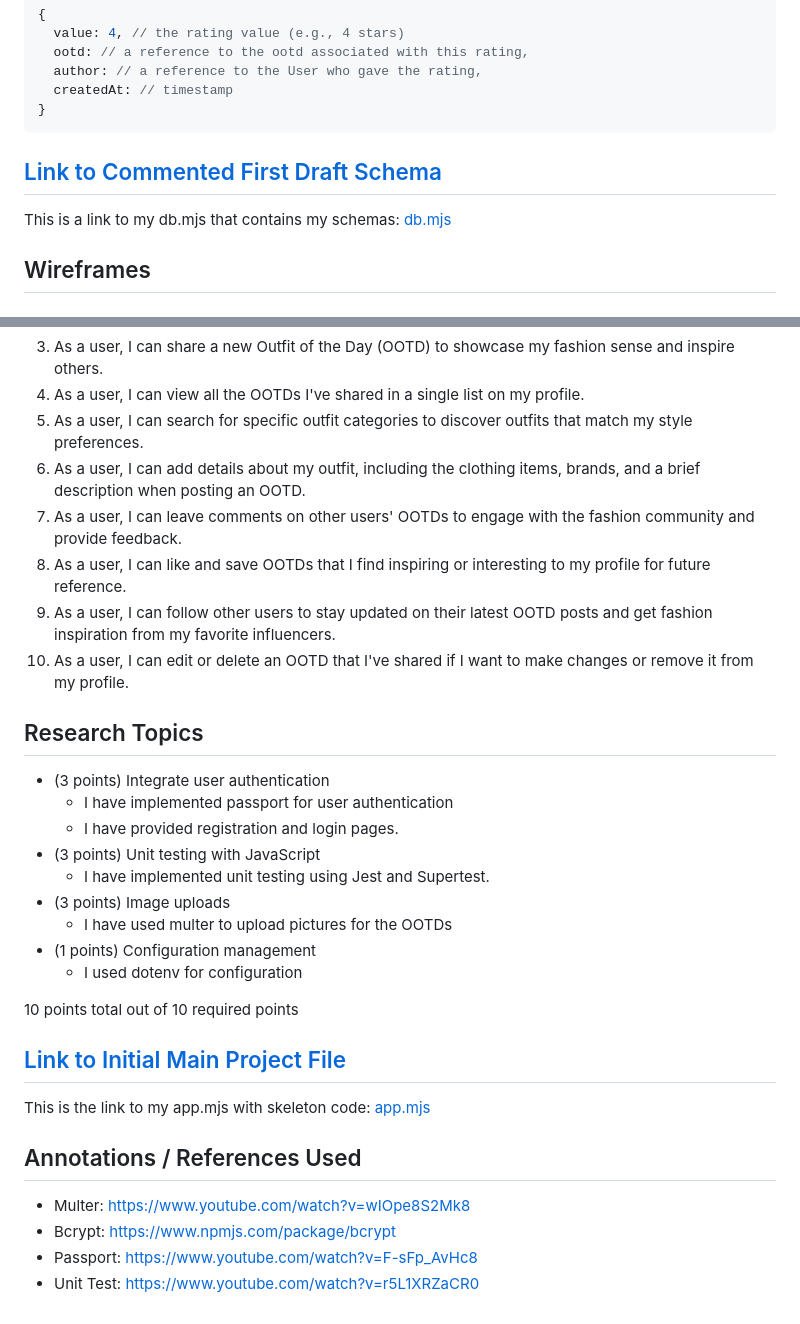
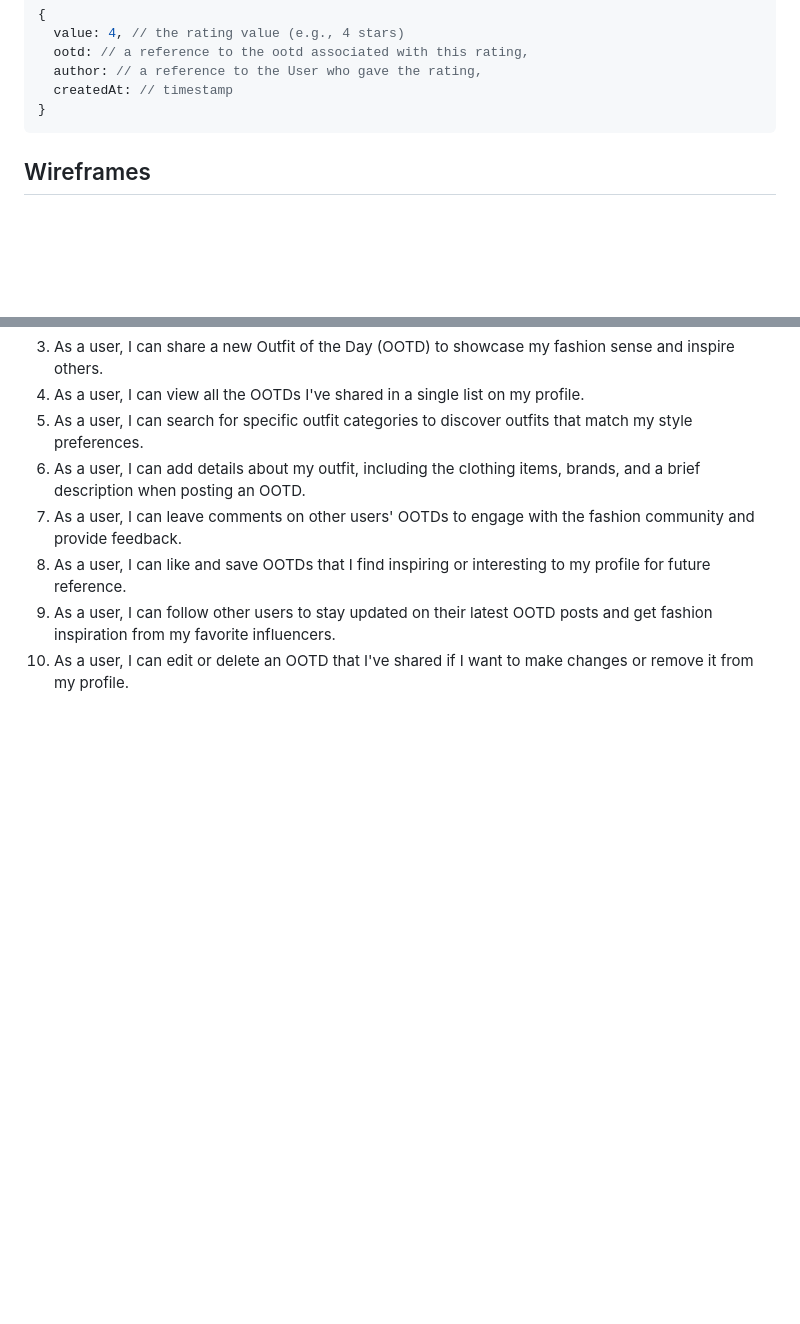
Before and after one commit to dj980907/OOTD, a Markdown page: README.md, 2 parts joined by grey strips. Drawn GitHub-style; blank space fills up the shorter version.

````diff
--- a/README.md
+++ b/README.md
@@ -74,10 +74,6 @@ Comment Model:
 }
 ```
 
-## [Link to Commented First Draft Schema](db.mjs)
-
-This is a link to my db.mjs that contains my schemas: [db.mjs](db.mjs)
-
 
 ## Wireframes
 
@@ -124,29 +116,3 @@ This is a link to my db.mjs that contains my schemas: [db.mjs](db.mjs)
 8. As a user, I can like and save OOTDs that I find inspiring or interesting to my profile for future reference.
 9. As a user, I can follow other users to stay updated on their latest OOTD posts and get fashion inspiration from my favorite influencers.
 10. As a user, I can edit or delete an OOTD that I've shared if I want to make changes or remove it from my profile.
-
-## Research Topics
-
-* (3 points) Integrate user authentication
-    * I have implemented passport for user authentication
-    * I have provided registration and login pages.
-* (3 points) Unit testing with JavaScript
-    * I have implemented unit testing using Jest and Supertest.
-* (3 points) Image uploads
-    * I have used multer to upload pictures for the OOTDs
-* (1 points) Configuration management
-    * I used dotenv for configuration
-
-10 points total out of 10 required points
-
-
-## [Link to Initial Main Project File](app.mjs)
-
-This is the link to my app.mjs with skeleton code: [app.mjs](app.mjs)
-
-## Annotations / References Used
-
-* Multer: https://www.youtube.com/watch?v=wIOpe8S2Mk8
-* Bcrypt: https://www.npmjs.com/package/bcrypt
-* Passport: https://www.youtube.com/watch?v=F-sFp_AvHc8
-* Unit Test: https://www.youtube.com/watch?v=r5L1XRZaCR0
````
Also changed, not shown: other parts of README.md (+0 -4 lines).
